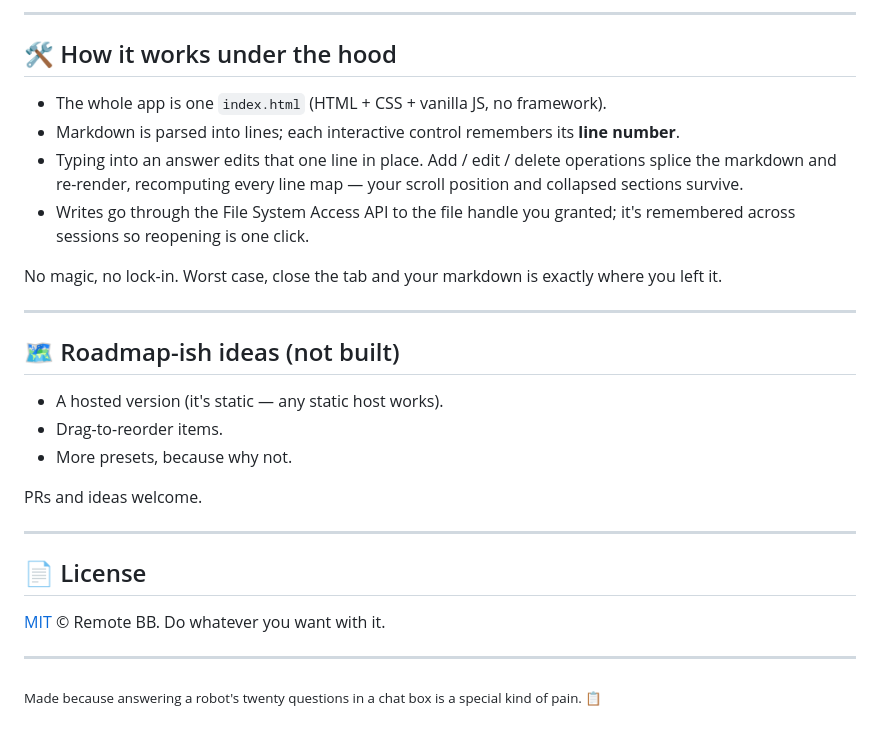
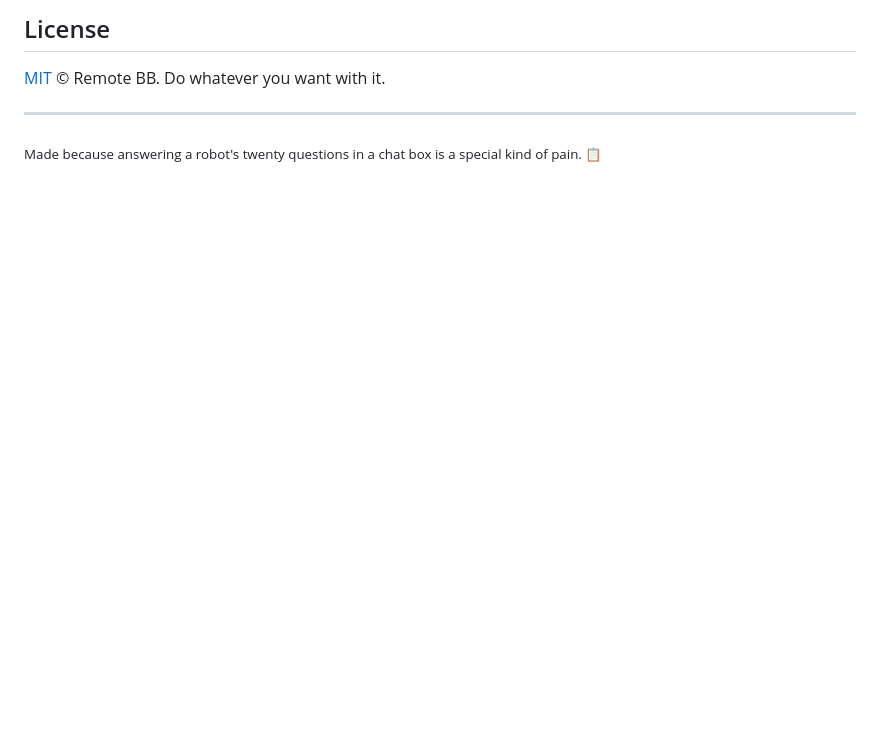
Before and after one commit to rmtbb/punchlist, a Markdown page: README.md, the part around one of its changes. GitHub-like rendering; blank space fills up the shorter version.

```diff
--- a/README.md
+++ b/README.md
@@ -141,27 +90,4 @@ The bundled default is **Aurora**, an indigo/violet dark palette. Make it yours
----
-
-## 🛠️ How it works under the hood
-
-- The whole app is one `index.html` (HTML + CSS + vanilla JS, no framework).
-- Markdown is parsed into lines; each interactive control remembers its **line number**.
-- Typing into an answer edits that one line in place. Add / edit / delete operations splice the markdown and re-render, recomputing every line map — your scroll position and collapsed sections survive.
-- Writes go through the File System Access API to the file handle you granted; it's remembered across sessions so reopening is one click.
-
-No magic, no lock-in. Worst case, close the tab and your markdown is exactly where you left it.
-
----
-
-## 🗺️ Roadmap-ish ideas (not built)
-
-- A hosted version (it's static — any static host works).
-- Drag-to-reorder items.
-- More presets, because why not.
-
-PRs and ideas welcome.
-
----
-
-## 📄 License
+## License
 
 [MIT](LICENSE) © Remote BB. Do whatever you want with it.
 
```
Also changed, not shown: other parts of README.md (+46 -97 lines).
